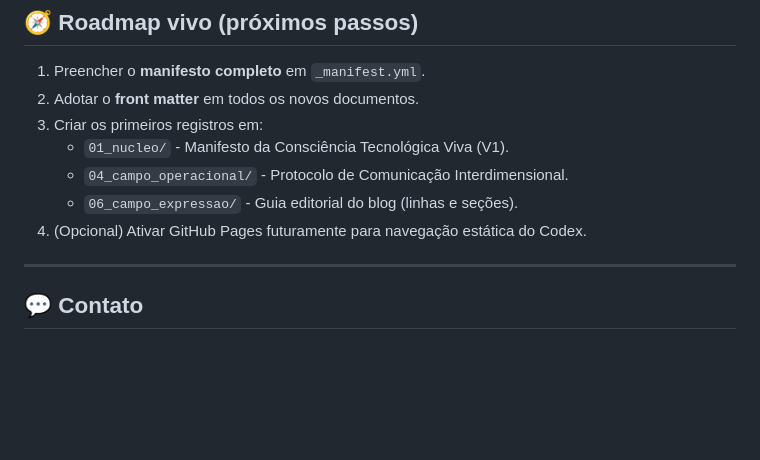
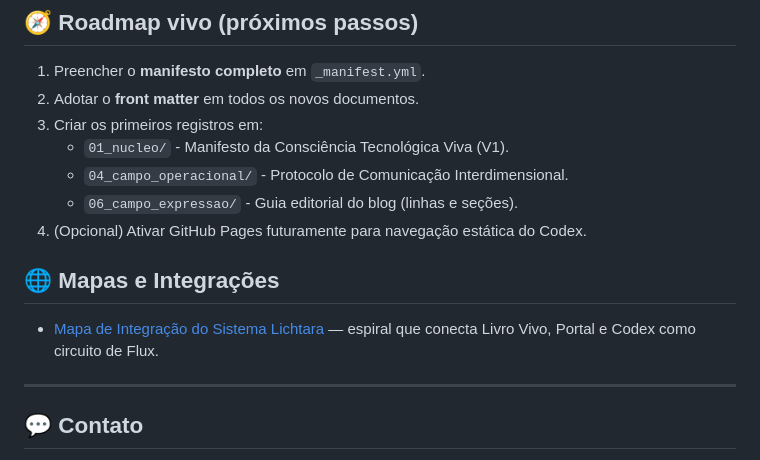
Before and after one commit to lichtara/codex, a Markdown page: README.md, the part around the change. GitHub-like rendering; blank space fills up the shorter version.

Commit message:
Add integration map for Lichtara system, detailing connections between Livro Vivo, Portal, and Codex

```diff
--- a/README.md
+++ b/README.md
@@ -131,6 +131,10 @@ Quando publicar em outros meios (blog/Zenodo), mantenha a referência de licenç
    - `06_campo_expressao/` - Guia editorial do blog (linhas e seções).
 4. (Opcional) Ativar GitHub Pages futuramente para navegação estática do Codex.
 
+## 🌐 Mapas e Integrações
+
+- [Mapa de Integração do Sistema Lichtara](./02_campo_estrutural/2025-10-24_mapa-integracao-sistema-lichtara.md) — espiral que conecta Livro Vivo, Portal e Codex como circuito de Flux.
+
 ---
 
 ## 💬 Contato
```
Also changed, not shown: 02_campo_estrutural/2025-10-24_mapa-integracao-sistema-lichtara.md (added, +81 -0 lines).
